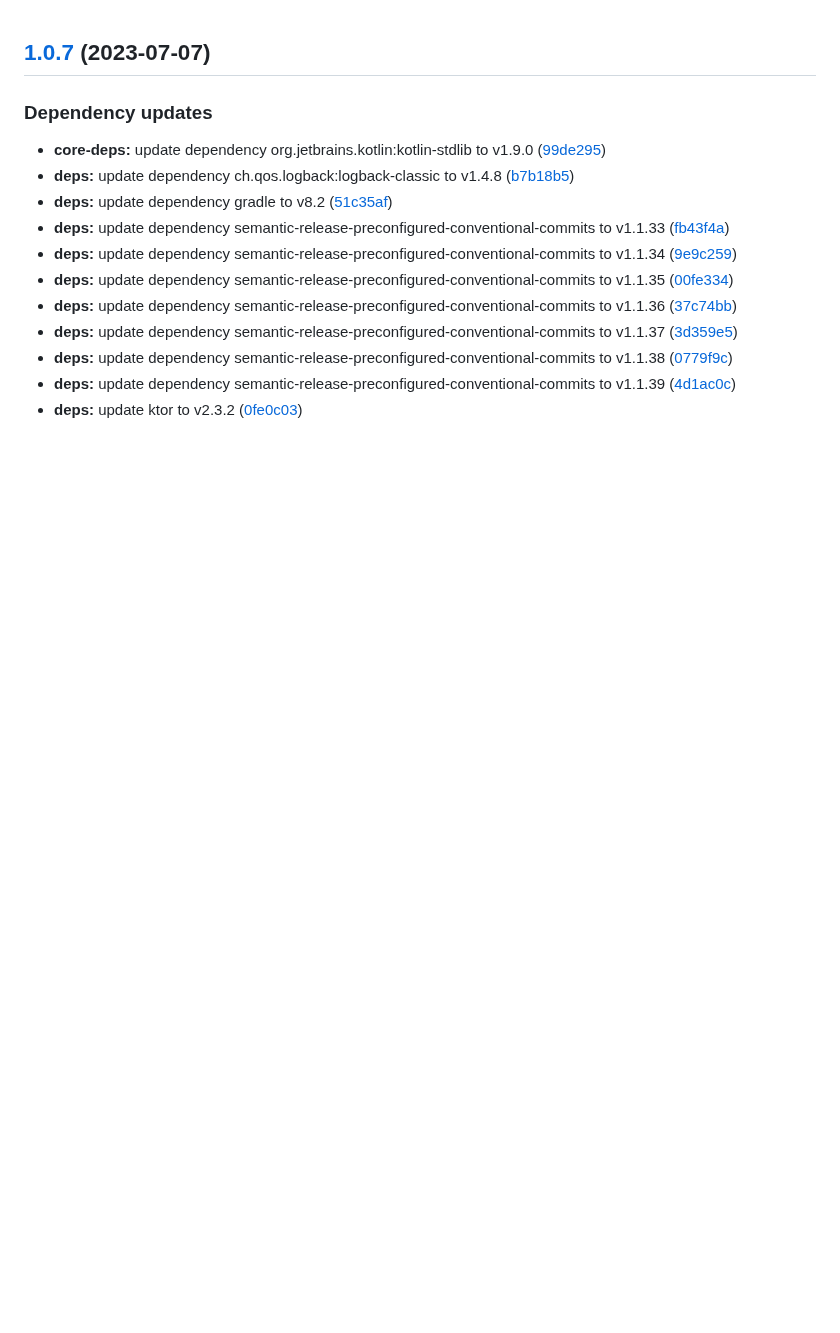
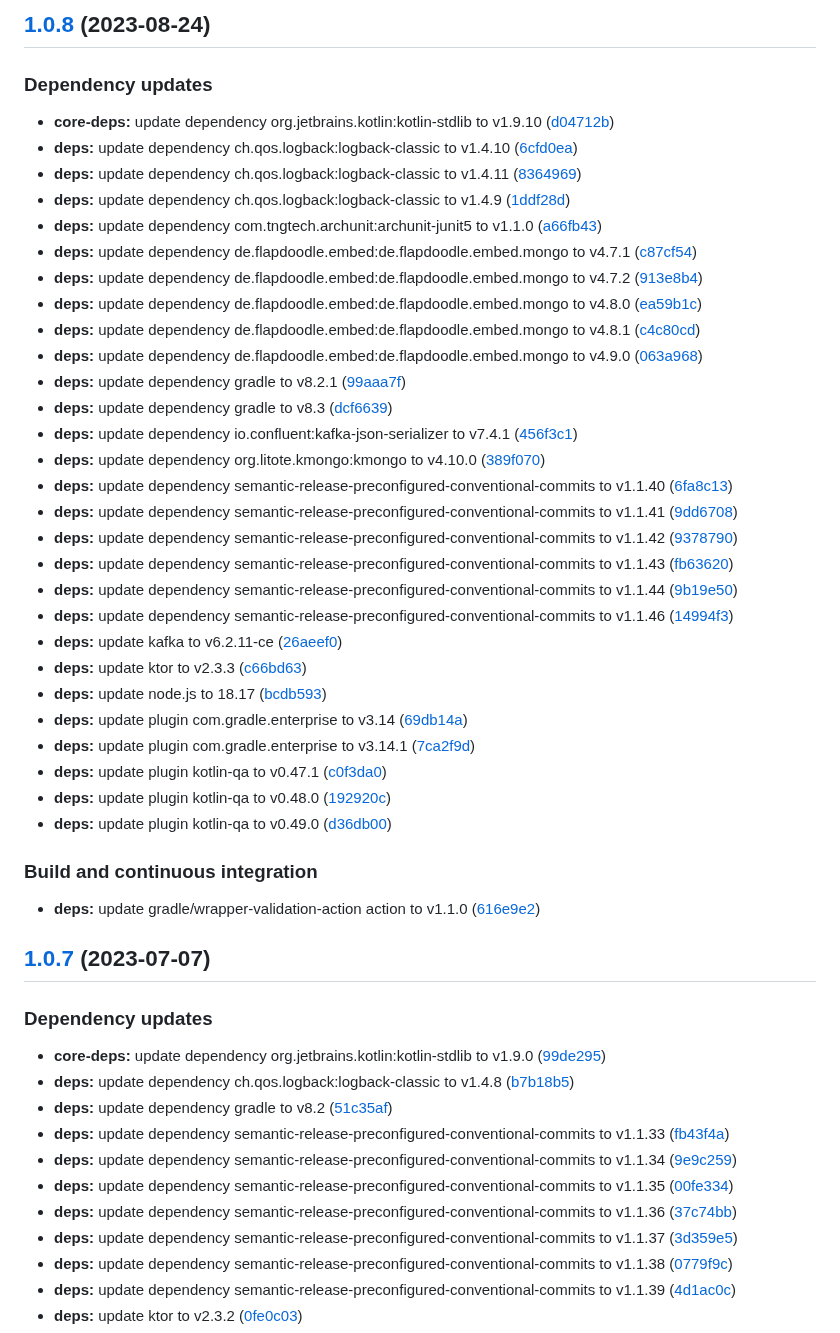
Before and after one commit to SmartOperatingBlock/staff-tracking-microservice, a Markdown page: CHANGELOG.md, the part around the change. Drawn GitHub-style; blank space fills up the shorter version.

Commit message:
chore(release)!: [skip ci] 1.0.8 released

```diff
--- a/CHANGELOG.md
+++ b/CHANGELOG.md
@@ -1,3 +1,42 @@
+## [1.0.8](https://github.com/SmartOperatingBlock/staff-tracking-microservice/compare/1.0.7...1.0.8) (2023-08-24)
+
+
+### Dependency updates
+
+* **core-deps:** update dependency org.jetbrains.kotlin:kotlin-stdlib to v1.9.10 ([d04712b](https://github.com/SmartOperatingBlock/staff-tracking-microservice/commit/d04712ba03a2426208b4e75281a58d2a79ed3543))
+* **deps:** update dependency ch.qos.logback:logback-classic to v1.4.10 ([6cfd0ea](https://github.com/SmartOperatingBlock/staff-tracking-microservice/commit/6cfd0ea2d23d4385d0100439d7f43b6d4e4019cb))
+* **deps:** update dependency ch.qos.logback:logback-classic to v1.4.11 ([8364969](https://github.com/SmartOperatingBlock/staff-tracking-microservice/commit/836496950fb16a299a306f2fb46e157cbcf54766))
+* **deps:** update dependency ch.qos.logback:logback-classic to v1.4.9 ([1ddf28d](https://github.com/SmartOperatingBlock/staff-tracking-microservice/commit/1ddf28d9fccfe51946d21c3a5920b37fb985511c))
+* **deps:** update dependency com.tngtech.archunit:archunit-junit5 to v1.1.0 ([a66fb43](https://github.com/SmartOperatingBlock/staff-tracking-microservice/commit/a66fb436f3fe107a394098af2415d14634bd997e))
+* **deps:** update dependency de.flapdoodle.embed:de.flapdoodle.embed.mongo to v4.7.1 ([c87cf54](https://github.com/SmartOperatingBlock/staff-tracking-microservice/commit/c87cf54b997c2526e1ac07ceb6811e920066d3fa))
+* **deps:** update dependency de.flapdoodle.embed:de.flapdoodle.embed.mongo to v4.7.2 ([913e8b4](https://github.com/SmartOperatingBlock/staff-tracking-microservice/commit/913e8b4dc7a288a55c39ba888bc1a94f4c80883b))
+* **deps:** update dependency de.flapdoodle.embed:de.flapdoodle.embed.mongo to v4.8.0 ([ea59b1c](https://github.com/SmartOperatingBlock/staff-tracking-microservice/commit/ea59b1c42b677273f886f183ac56d3f7a3003f9a))
+* **deps:** update dependency de.flapdoodle.embed:de.flapdoodle.embed.mongo to v4.8.1 ([c4c80cd](https://github.com/SmartOperatingBlock/staff-tracking-microservice/commit/c4c80cd728863937ecc3f9e000d372134c7d0038))
+* **deps:** update dependency de.flapdoodle.embed:de.flapdoodle.embed.mongo to v4.9.0 ([063a968](https://github.com/SmartOperatingBlock/staff-tracking-microservice/commit/063a968d1af277fc469d0c412f9d0d805dae471b))
+* **deps:** update dependency gradle to v8.2.1 ([99aaa7f](https://github.com/SmartOperatingBlock/staff-tracking-microservice/commit/99aaa7fbd16fef658b5882a85dd75ee41006711c))
+* **deps:** update dependency gradle to v8.3 ([dcf6639](https://github.com/SmartOperatingBlock/staff-tracking-microservice/commit/dcf6639ab0b85fef91ae71282c705092c5be42f3))
+* **deps:** update dependency io.confluent:kafka-json-serializer to v7.4.1 ([456f3c1](https://github.com/SmartOperatingBlock/staff-tracking-microservice/commit/456f3c113875da52d2cd5a2e4365b9aed253b7e2))
+* **deps:** update dependency org.litote.kmongo:kmongo to v4.10.0 ([389f070](https://github.com/SmartOperatingBlock/staff-tracking-microservice/commit/389f070ed5c0b92a5c6ae28714957c721f809620))
+* **deps:** update dependency semantic-release-preconfigured-conventional-commits to v1.1.40 ([6fa8c13](https://github.com/SmartOperatingBlock/staff-tracking-microservice/commit/6fa8c13a04fd5d91194ea4333d94f8bc51cd59ec))
+* **deps:** update dependency semantic-release-preconfigured-conventional-commits to v1.1.41 ([9dd6708](https://github.com/SmartOperatingBlock/staff-tracking-microservice/commit/9dd67089801852e67afe308ff7dc8551341c5c6a))
+* **deps:** update dependency semantic-release-preconfigured-conventional-commits to v1.1.42 ([9378790](https://github.com/SmartOperatingBlock/staff-tracking-microservice/commit/9378790886d794731e8b0d227f292080091bd1c8))
+* **deps:** update dependency semantic-release-preconfigured-conventional-commits to v1.1.43 ([fb63620](https://github.com/SmartOperatingBlock/staff-tracking-microservice/commit/fb6362070c7714ba6edf89e34bf4625182100ff9))
+* **deps:** update dependency semantic-release-preconfigured-conventional-commits to v1.1.44 ([9b19e50](https://github.com/SmartOperatingBlock/staff-tracking-microservice/commit/9b19e50bef84a9d7216786b1ba63f1105e2df94b))
+* **deps:** update dependency semantic-release-preconfigured-conventional-commits to v1.1.46 ([14994f3](https://github.com/SmartOperatingBlock/staff-tracking-microservice/commit/14994f3ca548e906606684cb876b71a8a738d43e))
+* **deps:** update kafka to v6.2.11-ce ([26aeef0](https://github.com/SmartOperatingBlock/staff-tracking-microservice/commit/26aeef007ef7ace264c6d7ad6d48501cd009841f))
+* **deps:** update ktor to v2.3.3 ([c66bd63](https://github.com/SmartOperatingBlock/staff-tracking-microservice/commit/c66bd63b271ae8c9bfb7078a391d64aeecd47ff8))
+* **deps:** update node.js to 18.17 ([bcdb593](https://github.com/SmartOperatingBlock/staff-tracking-microservice/commit/bcdb5932729c9b6f490f3a8d8f8f24b73dbba1f4))
+* **deps:** update plugin com.gradle.enterprise to v3.14 ([69db14a](https://github.com/SmartOperatingBlock/staff-tracking-microservice/commit/69db14a2e1c6f3292615d825577e859f9b4a9ec0))
+* **deps:** update plugin com.gradle.enterprise to v3.14.1 ([7ca2f9d](https://github.com/SmartOperatingBlock/staff-tracking-microservice/commit/7ca2f9d4dba94508af1568feefc92e706049159b))
+* **deps:** update plugin kotlin-qa to v0.47.1 ([c0f3da0](https://github.com/SmartOperatingBlock/staff-tracking-microservice/commit/c0f3da02a46ac01edee0e221a22033efeaadd39b))
+* **deps:** update plugin kotlin-qa to v0.48.0 ([192920c](https://github.com/SmartOperatingBlock/staff-tracking-microservice/commit/192920c82cba117b85fc2e0f211c30d19a83af3f))
+* **deps:** update plugin kotlin-qa to v0.49.0 ([d36db00](https://github.com/SmartOperatingBlock/staff-tracking-microservice/commit/d36db009338f703d3969eb20197fecdf2c6fcd3a))
+
+
+### Build and continuous integration
+
+* **deps:** update gradle/wrapper-validation-action action to v1.1.0 ([616e9e2](https://github.com/SmartOperatingBlock/staff-tracking-microservice/commit/616e9e2dd25bae44f1cac42edf021df2d057ab05))
+
 ## [1.0.7](https://github.com/SmartOperatingBlock/staff-tracking-microservice/compare/1.0.6...1.0.7) (2023-07-07)
 
 
```
